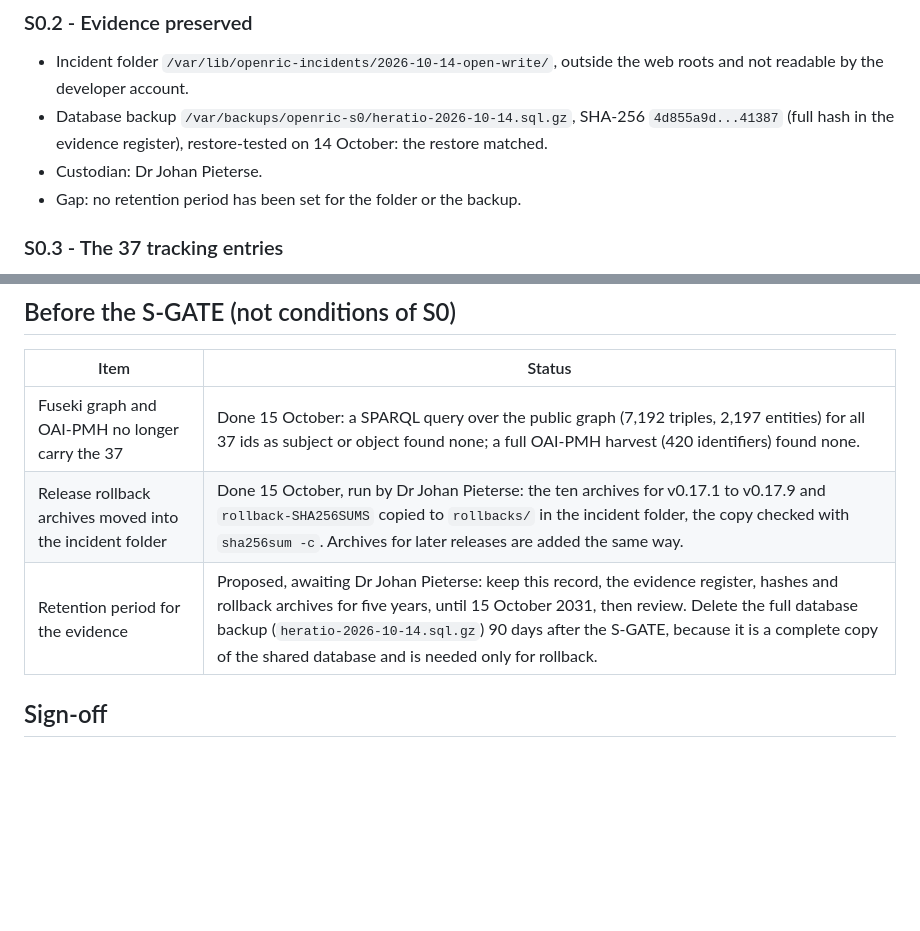
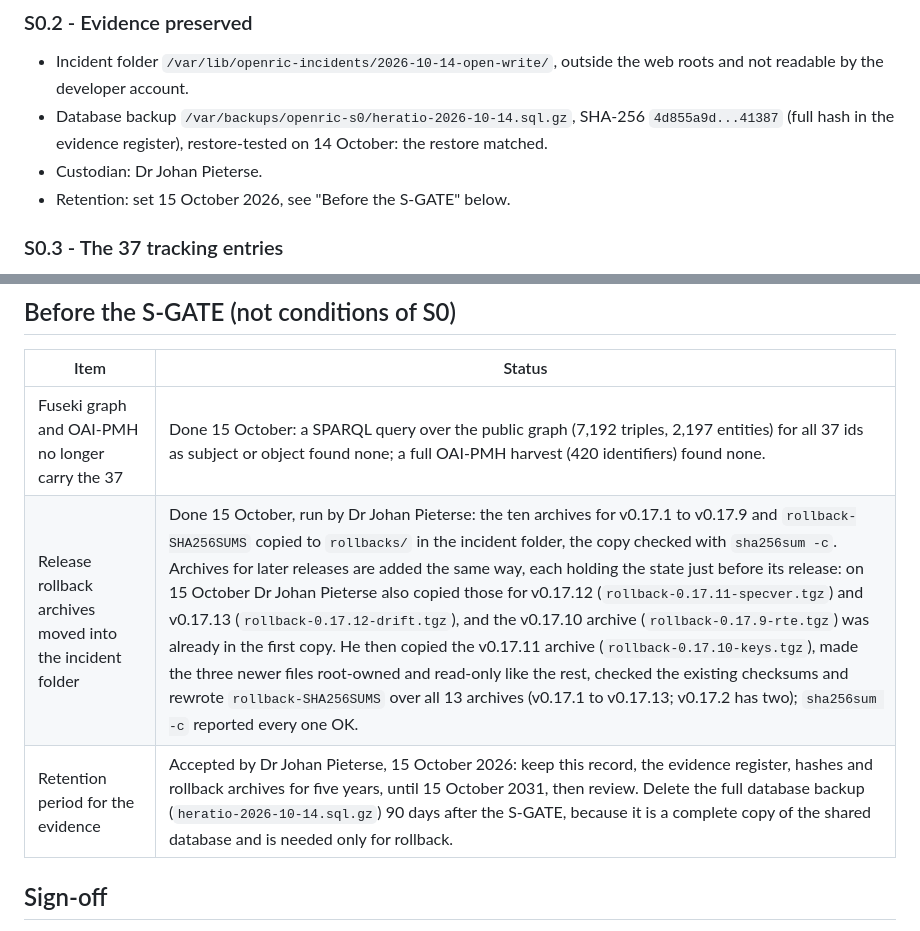
Before and after one commit to openric/service, a Markdown page: docs/plans/2026-10-15-s0-closure-record.md, 2 parts joined by grey strips. Drawn GitHub-style; blank space fills up the shorter version.

Commit message:
S0 closure record: evidence retention accepted (five years, to 15 October 2031; the full database backup deleted 90 days after the S-GATE); rollback archives for every release from v0.17.1 to v0.17.13 in the incident folder, with checksums

```diff
--- a/docs/plans/2026-10-15-s0-closure-record.md
+++ b/docs/plans/2026-10-15-s0-closure-record.md
@@ -24,7 +24,7 @@ Programme plan V4 (14 October 2026), Phase S0: secure, preserve, and verify. Inc
 - Incident folder `/var/lib/openric-incidents/2026-10-14-open-write/`, outside the web roots and not readable by the developer account.
 - Database backup `/var/backups/openric-s0/heratio-2026-10-14.sql.gz`, SHA-256 `4d855a9d...41387` (full hash in the evidence register), restore-tested on 14 October: the restore matched.
 - Custodian: Dr Johan Pieterse.
-- Gap: no retention period has been set for the folder or the backup.
+- Retention: set 15 October 2026, see "Before the S-GATE" below.
 
 ### S0.3 - The 37 tracking entries
 
@@ -83,8 +83,8 @@ The plan requires the S0 changes to be reviewed by a second person. None is avai
 | Item | Status |
 |---|---|
 | Fuseki graph and OAI-PMH no longer carry the 37 | Done 15 October: a SPARQL query over the public graph (7,192 triples, 2,197 entities) for all 37 ids as subject or object found none; a full OAI-PMH harvest (420 identifiers) found none. |
-| Release rollback archives moved into the incident folder | Done 15 October, run by Dr Johan Pieterse: the ten archives for v0.17.1 to v0.17.9 and `rollback-SHA256SUMS` copied to `rollbacks/` in the incident folder, the copy checked with `sha256sum -c`. Archives for later releases are added the same way. |
-| Retention period for the evidence | Proposed, awaiting Dr Johan Pieterse: keep this record, the evidence register, hashes and rollback archives for five years, until 15 October 2031, then review. Delete the full database backup (`heratio-2026-10-14.sql.gz`) 90 days after the S-GATE, because it is a complete copy of the shared database and is needed only for rollback. |
+| Release rollback archives moved into the incident folder | Done 15 October, run by Dr Johan Pieterse: the ten archives for v0.17.1 to v0.17.9 and `rollback-SHA256SUMS` copied to `rollbacks/` in the incident folder, the copy checked with `sha256sum -c`. Archives for later releases are added the same way, each holding the state just before its release: on 15 October Dr Johan Pieterse also copied those for v0.17.12 (`rollback-0.17.11-specver.tgz`) and v0.17.13 (`rollback-0.17.12-drift.tgz`), and the v0.17.10 archive (`rollback-0.17.9-rte.tgz`) was already in the first copy. He then copied the v0.17.11 archive (`rollback-0.17.10-keys.tgz`), made the three newer files root-owned and read-only like the rest, checked the existing checksums and rewrote `rollback-SHA256SUMS` over all 13 archives (v0.17.1 to v0.17.13; v0.17.2 has two); `sha256sum -c` reported every one OK. |
+| Retention period for the evidence | Accepted by Dr Johan Pieterse, 15 October 2026: keep this record, the evidence register, hashes and rollback archives for five years, until 15 October 2031, then review. Delete the full database backup (`heratio-2026-10-14.sql.gz`) 90 days after the S-GATE, because it is a complete copy of the shared database and is needed only for rollback. |
 
 ## Sign-off
 
```
